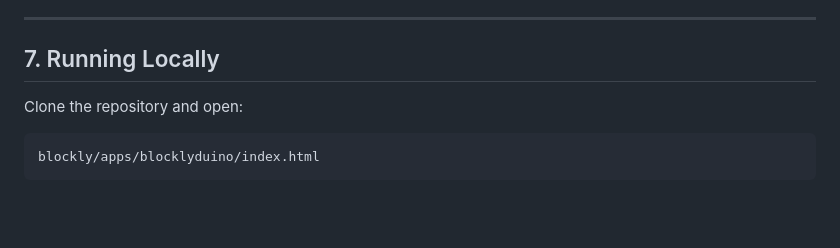
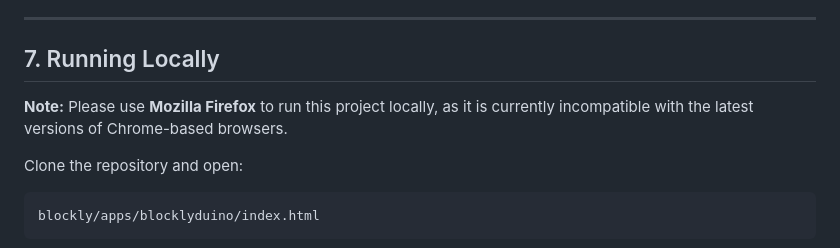
Before and after one commit to HATEMMerabtine/blocklyduino-serious-game, a Markdown page: README.md, the part around the change. Drawn GitHub-style; blank space fills up the shorter version.

````diff
--- a/README.md
+++ b/README.md
@@ -204,6 +204,8 @@ Here is a summary of the tools and tasks for each level as defined in the enviro
 
 ## 7. Running Locally
 
+**Note:** Please use **Mozilla Firefox** to run this project locally, as it is currently incompatible with the latest versions of Chrome-based browsers.
+
 Clone the repository and open:
 
 ```bash
````
